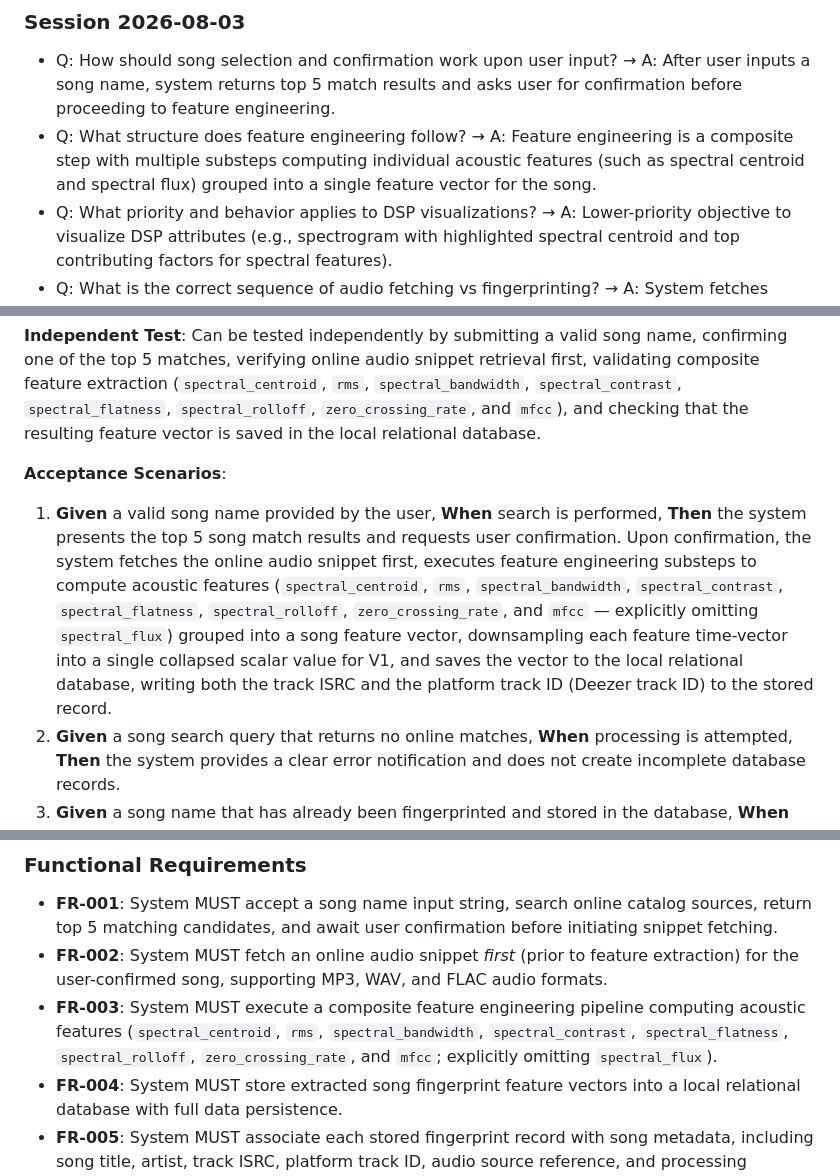
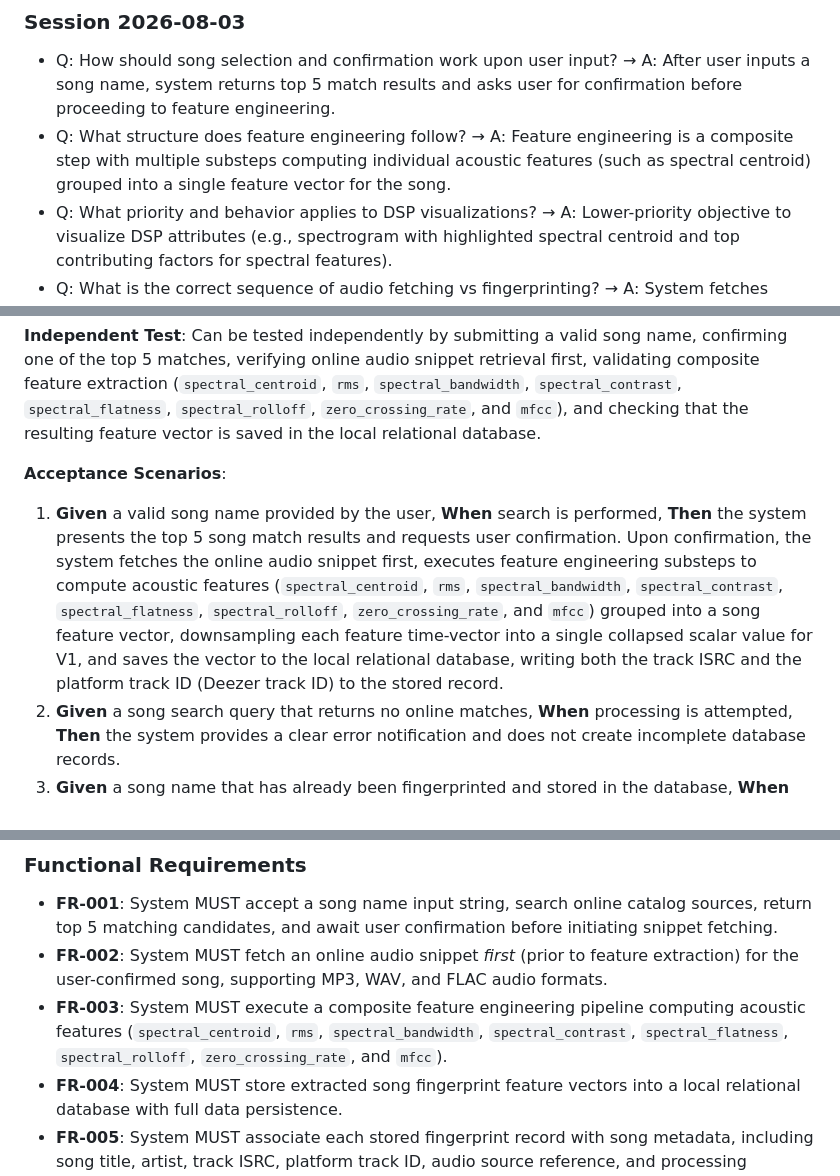
Before and after one commit to AhmedAl-Hayali/AgenticGenreGuru, a Markdown page: specs/001-song-fingerprint-engine/spec.md, 3 parts joined by grey strips. GitHub-like rendering.

```diff
--- a/specs/001-song-fingerprint-engine/spec.md
+++ b/specs/001-song-fingerprint-engine/spec.md
@@ -19,7 +19,7 @@
 ### Session 2026-08-03
 
 - Q: How should song selection and confirmation work upon user input? → A: After user inputs a song name, system returns top 5 match results and asks user for confirmation before proceeding to feature engineering.
-- Q: What structure does feature engineering follow? → A: Feature engineering is a composite step with multiple substeps computing individual acoustic features (such as spectral centroid and spectral flux) grouped into a single feature vector for the song.
+- Q: What structure does feature engineering follow? → A: Feature engineering is a composite step with multiple substeps computing individual acoustic features (such as spectral centroid) grouped into a single feature vector for the song.
 - Q: What priority and behavior applies to DSP visualizations? → A: Lower-priority objective to visualize DSP attributes (e.g., spectrogram with highlighted spectral centroid and top contributing factors for spectral features).
 - Q: What is the correct sequence of audio fetching vs fingerprinting? → A: System fetches online audio snippet first, then generates the fingerprint from the fetched audio snippet.
 - Q: How can users interact with recommendations based on acoustic characteristics? → A: Users can modify acoustic characteristics of a song to receive recommendations matching the modified vector rather than the original song.
@@ -38,7 +38,7 @@ As a user (music producer, hobbyist musician, audio engineer, music educator, mu
 
 **Acceptance Scenarios**:
 
-1. **Given** a valid song name provided by the user, **When** search is performed, **Then** the system presents the top 5 song match results and requests user confirmation. Upon confirmation, the system fetches the online audio snippet first, executes feature engineering substeps to compute acoustic features (`spectral_centroid`, `rms`, `spectral_bandwidth`, `spectral_contrast`, `spectral_flatness`, `spectral_rolloff`, `zero_crossing_rate`, and `mfcc` — explicitly omitting `spectral_flux`) grouped into a song feature vector, downsampling each feature time-vector into a single collapsed scalar value for V1, and saves the vector to the local relational database, writing both the track ISRC and the platform track ID (Deezer track ID) to the stored record.
+1. **Given** a valid song name provided by the user, **When** search is performed, **Then** the system presents the top 5 song match results and requests user confirmation. Upon confirmation, the system fetches the online audio snippet first, executes feature engineering substeps to compute acoustic features (`spectral_centroid`, `rms`, `spectral_bandwidth`, `spectral_contrast`, `spectral_flatness`, `spectral_rolloff`, `zero_crossing_rate`, and `mfcc`) grouped into a song feature vector, downsampling each feature time-vector into a single collapsed scalar value for V1, and saves the vector to the local relational database, writing both the track ISRC and the platform track ID (Deezer track ID) to the stored record.
 2. **Given** a song search query that returns no online matches, **When** processing is attempted, **Then** the system provides a clear error notification and does not create incomplete database records.
 3. **Given** a song name that has already been fingerprinted and stored in the database, **When** the user submits the same song name again, **Then** the system detects the existing stored fingerprint by matching ISRC and reuses stored data without duplicating entries.
 4. **Given** a network interruption during audio snippet fetching, **When** fetching fails, **Then** the system retries fetching up to 3 times with a 5-second delay between attempts. If all 3 attempts fail, the system displays a "network disconnected" error.
@@ -103,7 +103,7 @@ As a music producer or listener, I want to manually adjust acoustic feature slid
 
 - **FR-001**: System MUST accept a song name input string, search online catalog sources, return top 5 matching candidates, and await user confirmation before initiating snippet fetching.
 - **FR-002**: System MUST fetch an online audio snippet *first* (prior to feature extraction) for the user-confirmed song, supporting MP3, WAV, and FLAC audio formats.
-- **FR-003**: System MUST execute a composite feature engineering pipeline computing acoustic features (`spectral_centroid`, `rms`, `spectral_bandwidth`, `spectral_contrast`, `spectral_flatness`, `spectral_rolloff`, `zero_crossing_rate`, and `mfcc`; explicitly omitting `spectral_flux`).
+- **FR-003**: System MUST execute a composite feature engineering pipeline computing acoustic features (`spectral_centroid`, `rms`, `spectral_bandwidth`, `spectral_contrast`, `spectral_flatness`, `spectral_rolloff`, `zero_crossing_rate`, and `mfcc`).
 - **FR-004**: System MUST store extracted song fingerprint feature vectors into a local relational database with full data persistence.
 - **FR-005**: System MUST associate each stored fingerprint record with song metadata, including song title, artist, track ISRC, platform track ID, audio source reference, and processing timestamp.
 - **FR-006**: System MUST prevent duplicate feature records when the same song is processed multiple times by enforcing uniqueness on the track ISRC (International Standard Recording Code).
```
Also changed, not shown: specs/001-song-fingerprint-engine/plan.md (+2 -2 lines), specs/001-song-fingerprint-engine/research.md (+0 -1 lines).
